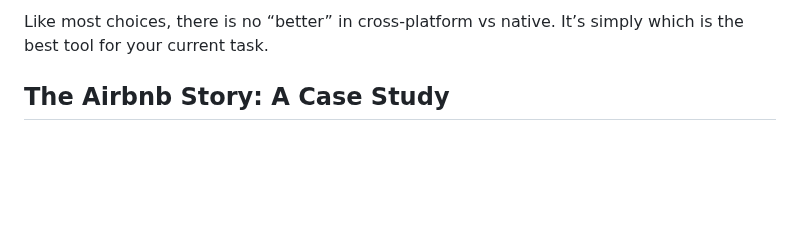
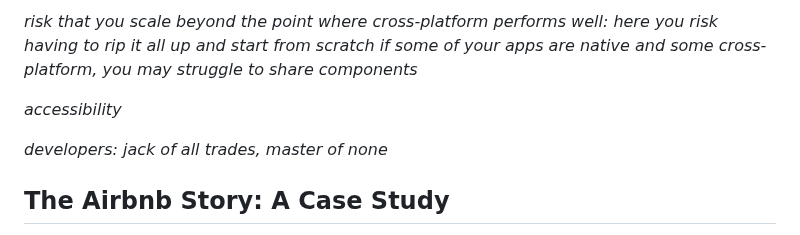
Before and after one commit to Oliver-Binns/Website, a Markdown page: Content/posts/native-apps.md, the part around one of its changes. GitHub-like rendering; blank space fills up the shorter version.

```diff
--- a/Content/posts/native-apps.md
+++ b/Content/posts/native-apps.md
@@ -49,5 +69,10 @@ Sometimes cross-platform can be the right choice: when you need to enter the mar
 
-Like most choices, there is no “better” in cross-platform vs native. It’s simply which is the best tool for your current task.
+_risk that you scale beyond the point where cross-platform performs well: here you risk having to rip it all up and start from scratch_
+_if some of your apps are native and some cross-platform, you may struggle to share components_
+
+_accessibility_
+
+_developers: jack of all trades, master of none_
 
 ## The Airbnb Story: A Case Study
 
```
Also changed, not shown: other parts of Content/posts/native-apps.md (+34 -14 lines).
